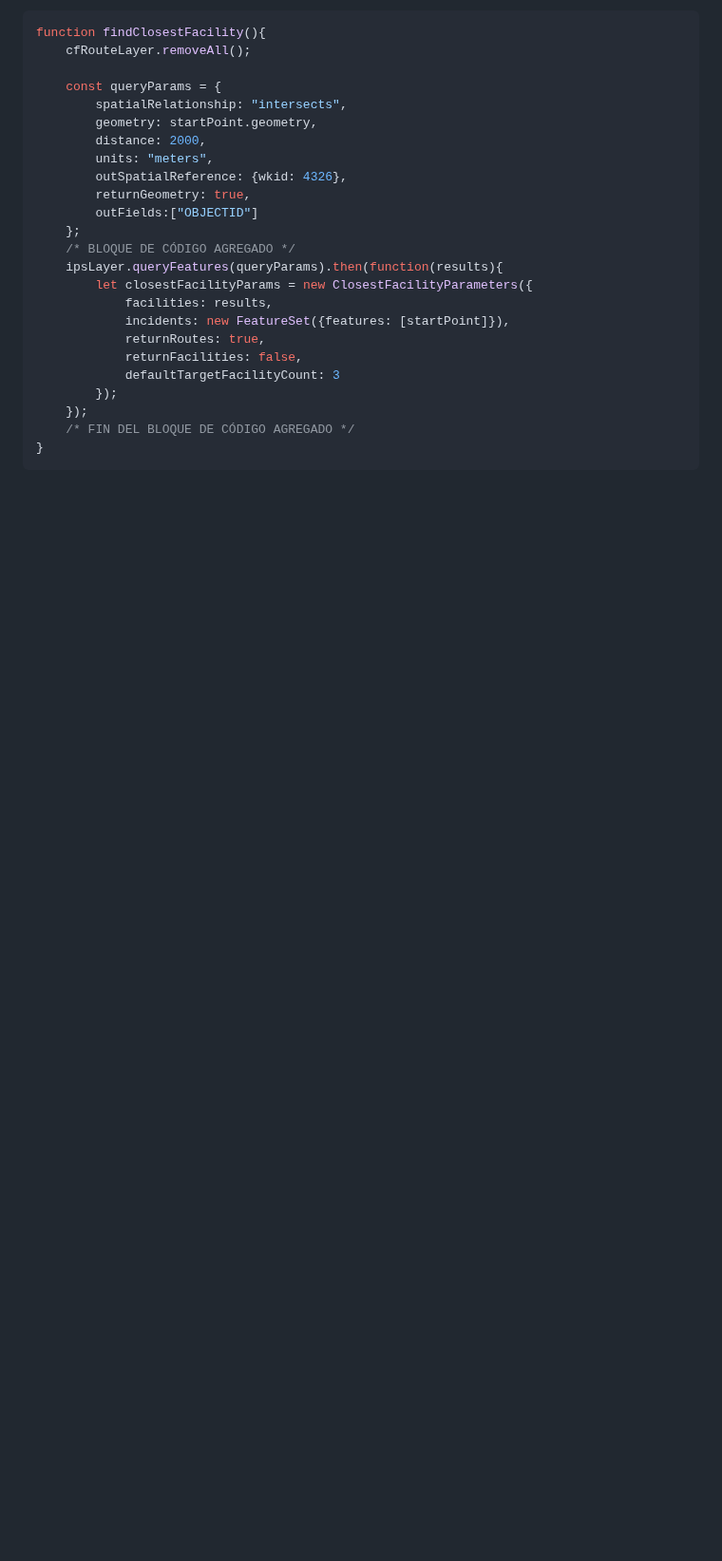
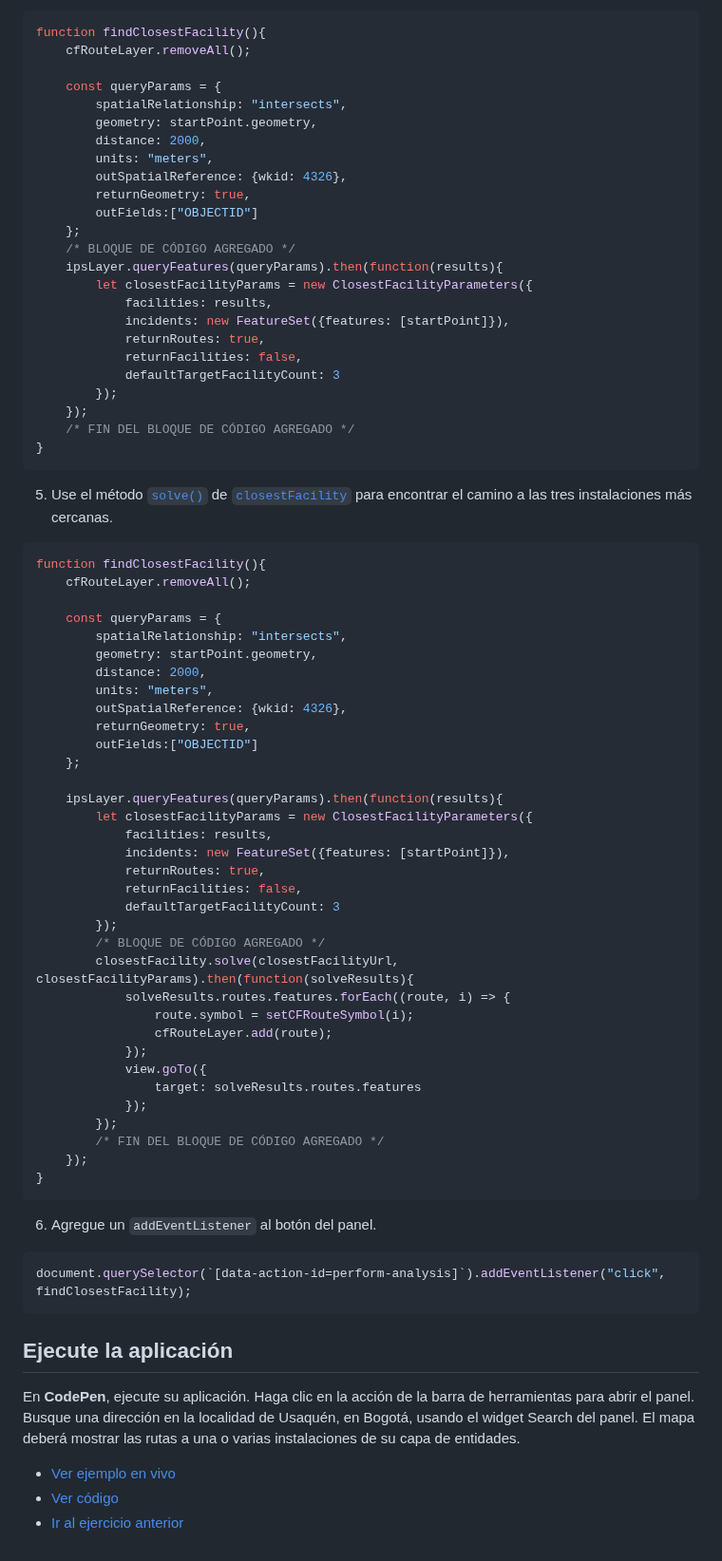
Before and after one commit to DesarrolladoresEsri/epc.co.js, a Markdown page: 8.analisis/README.md, the part around the change. Shown at 95% size. GitHub-like rendering; blank space fills up the shorter version.

````diff
--- a/8.analisis/README.md
+++ b/8.analisis/README.md
@@ -396,3 +396,49 @@ function findClosestFacility(){
     /* FIN DEL BLOQUE DE CÓDIGO AGREGADO */
 }
 ```
+5. Use el método [`solve()`](https://developers.arcgis.com/javascript/latest/api-reference/esri-rest-closestFacility.html#solve) de [`closestFacility`](https://developers.arcgis.com/javascript/latest/api-reference/esri-rest-closestFacility.html) para encontrar el camino a las tres instalaciones más cercanas.
+```js
+function findClosestFacility(){
+    cfRouteLayer.removeAll();
+
+    const queryParams = {
+        spatialRelationship: "intersects",
+        geometry: startPoint.geometry,
+        distance: 2000,
+        units: "meters",
+        outSpatialReference: {wkid: 4326},
+        returnGeometry: true,
+        outFields:["OBJECTID"]
+    };
+
+    ipsLayer.queryFeatures(queryParams).then(function(results){
+        let closestFacilityParams = new ClosestFacilityParameters({
+            facilities: results,
+            incidents: new FeatureSet({features: [startPoint]}),
+            returnRoutes: true,
+            returnFacilities: false,
+            defaultTargetFacilityCount: 3
+        });
+        /* BLOQUE DE CÓDIGO AGREGADO */
+        closestFacility.solve(closestFacilityUrl, closestFacilityParams).then(function(solveResults){
+            solveResults.routes.features.forEach((route, i) => {
+                route.symbol = setCFRouteSymbol(i);
+                cfRouteLayer.add(route);
+            });
+            view.goTo({
+                target: solveResults.routes.features
+            });
+        });
+        /* FIN DEL BLOQUE DE CÓDIGO AGREGADO */
+    });
+}
+```
+6. Agregue un `addEventListener` al botón del panel.
+```js
+document.querySelector(`[data-action-id=perform-analysis]`).addEventListener("click", findClosestFacility);
+```
+## Ejecute la aplicación
+En **CodePen**, ejecute su aplicación. Haga clic en la acción de la barra de herramientas para abrir el panel. Busque una dirección en la localidad de Usaquén, en Bogotá, usando el widget Search del panel. El mapa deberá mostrar las rutas a una o varias instalaciones de su capa de entidades.
+- [Ver ejemplo en vivo]()
+- [Ver código]()
+- [Ir al ejercicio anterior](https://github.com/DesarrolladoresEsri/epc.co.js/blob/main/7.editar-capa/README.md)
````
